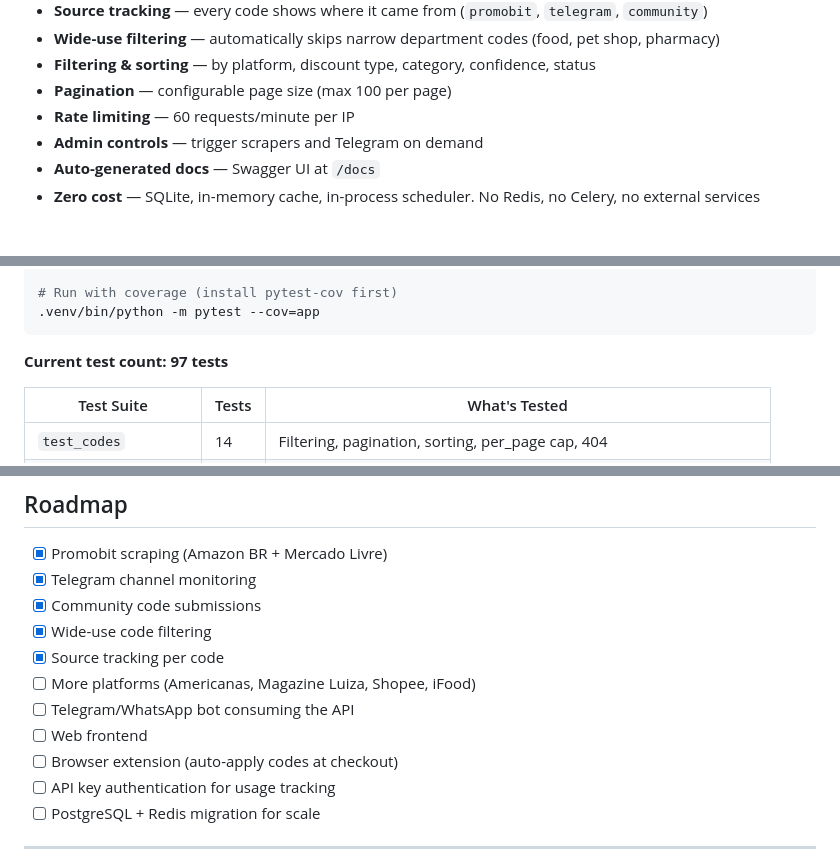
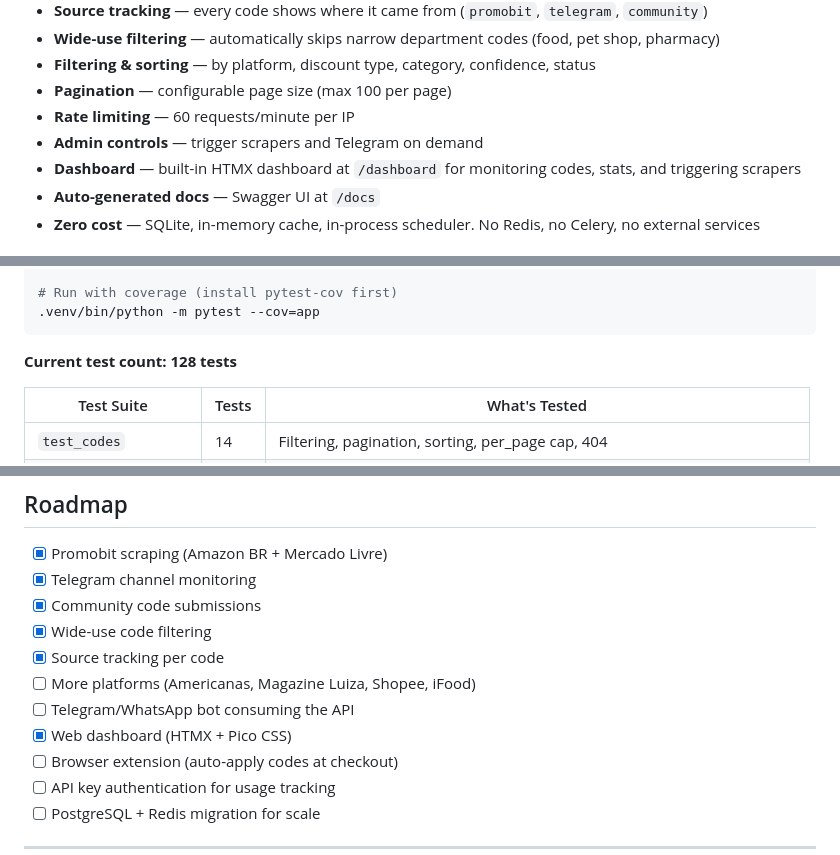
Before and after one commit to denisfloyd/promocode-bot, a Markdown page: README.md, 3 parts joined by grey strips. Drawn GitHub-style.

````diff
--- a/README.md
+++ b/README.md
@@ -30,6 +30,7 @@ Stop hunting through Facebook groups, Instagram, and chat groups for promo codes
 - **Pagination** — configurable page size (max 100 per page)
 - **Rate limiting** — 60 requests/minute per IP
 - **Admin controls** — trigger scrapers and Telegram on demand
+- **Dashboard** — built-in HTMX dashboard at `/dashboard` for monitoring codes, stats, and triggering scrapers
 - **Auto-generated docs** — Swagger UI at `/docs`
 - **Zero cost** — SQLite, in-memory cache, in-process scheduler. No Redis, no Celery, no external services
 
@@ -518,7 +551,7 @@ promocode-ai/
 .venv/bin/python -m pytest --cov=app
 ```
 
-**Current test count: 97 tests**
+**Current test count: 128 tests**
 
 | Test Suite | Tests | What's Tested |
 |---|---|---|
@@ -563,7 +597,7 @@ When deployed behind a load balancer or reverse proxy, configure your proxy to p
 - [x] Source tracking per code
 - [ ] More platforms (Americanas, Magazine Luiza, Shopee, iFood)
 - [ ] Telegram/WhatsApp bot consuming the API
-- [ ] Web frontend
+- [x] Web dashboard (HTMX + Pico CSS)
 - [ ] Browser extension (auto-apply codes at checkout)
 - [ ] API key authentication for usage tracking
 - [ ] PostgreSQL + Redis migration for scale
````
Also changed, not shown: other parts of README.md (+36 -3 lines).
